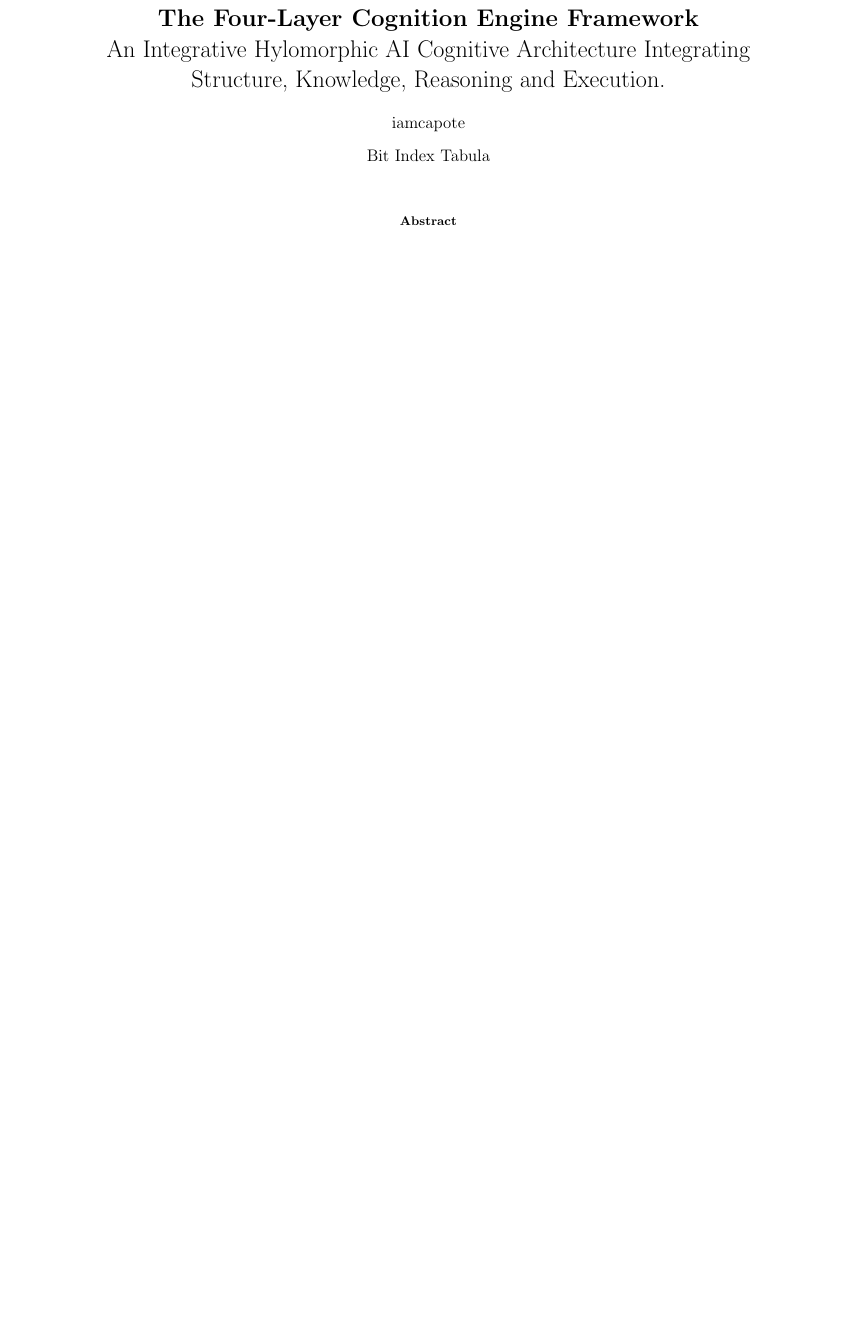
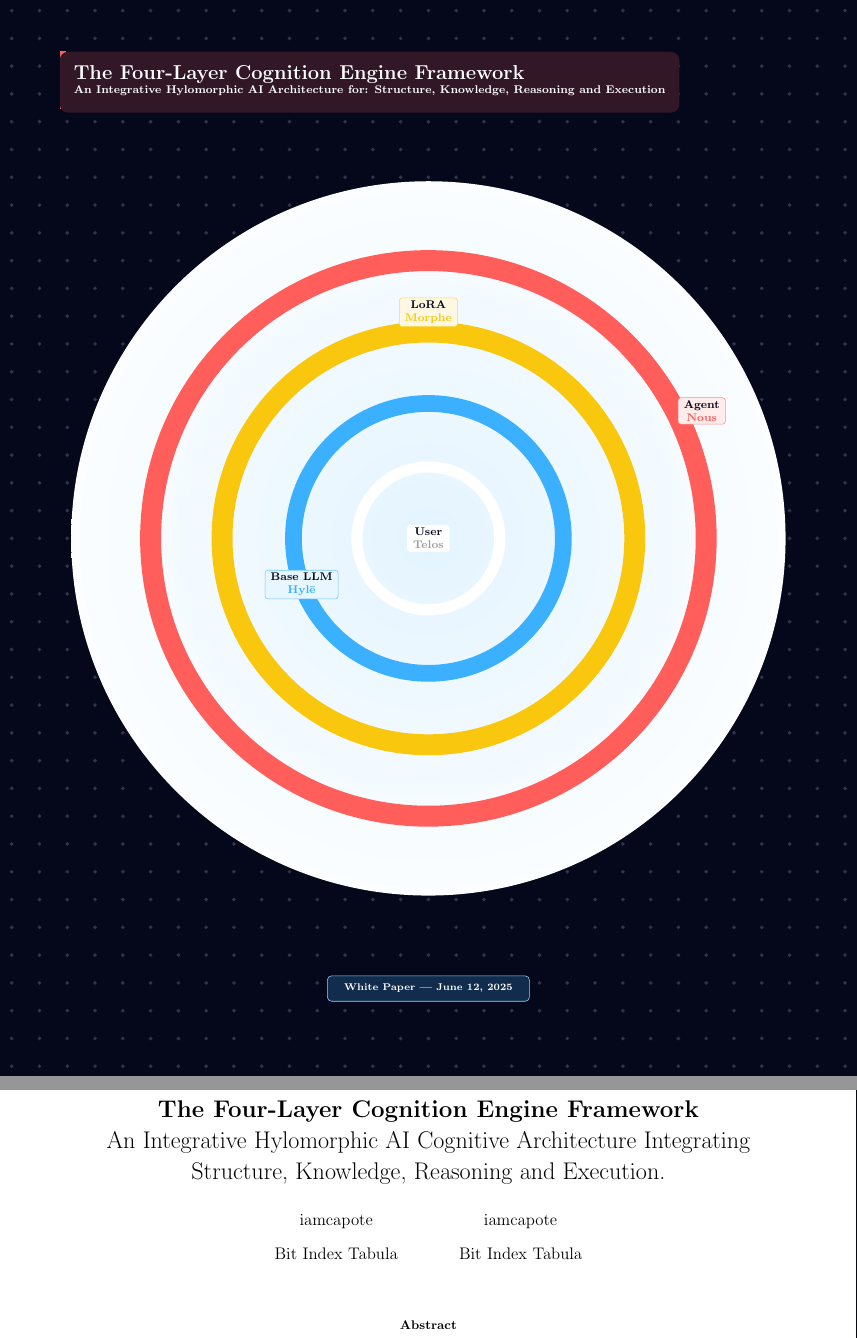
Before and after one commit to bitwikiorg/bit_index_tabula, a LaTeX paper (Frameworks/the_four_layer_cognition_engine/main.tex): part of page 1 of 12 before the commit and two parts of pages 1 and 2 of 13 after it, the two joined at a grey line, cut at the place of the change, the shorter picture padded with empty space. Compiled offline with pdfLaTeX.

Commit message:
Update main.tex

```diff
--- a/Frameworks/the_four_layer_cognition_engine/main.tex
+++ b/Frameworks/the_four_layer_cognition_engine/main.tex
@@ -9,10 +26,138 @@
+       \large An Integrative Hylomorphic AI Cognitive Architecture Integrating\\
+       Structure, Knowledge, Reasoning and Execution}
+\author{iamcapote}
+\affil{Bit Index Tabula}
+\date{}  % leave empty (date goes in the plaque)
+
+% --------------------------------------------------------------------------
+\begin{document}
+% --------------------------------------------------------------------------
+
+% --------------------------------------------------------------------------
+% COVER PAGE
+% --------------------------------------------------------------------------
+% ---------------------------------------------------------------------------
+%                              COVER PAGE
+% ---------------------------------------------------------------------------
+\begin{titlepage}\centering
+% -------- palette -----------------------------------------------------------
+\definecolor{DeepBG}{HTML}{05071B}   % midnight navy
+\definecolor{GridDot}{HTML}{40486C}  % subtle grid dots
+\definecolor{ClrLLM}{HTML}{3AB0FF}   % cyan  – Base LLM
+\definecolor{ClrLoRA}{HTML}{F9C80E}  % amber – LoRA
+\definecolor{ClrAgent}{HTML}{FF5E5B} % coral – Agent
+\definecolor{ClrUser}{HTML}{FFFFFF}  % white – User
+\definecolor{TelosGray}{HTML}{9E9E9E}   % medium-grey-Telos
+
+% one spot to adjust ring radii / widths ------------------------------------
+\newcommand*\RadUser {1.8cm}
+\newcommand*\RadLLM  {3.4cm}
+\newcommand*\RadLoRA {5.2cm}
+\newcommand*\RadAgent{7.0cm}
+
+\newcommand*\ThkUser { 8}   % pt
+\newcommand*\ThkLLM  {12}
+\newcommand*\ThkLoRA {15}
+\newcommand*\ThkAgent{15}
+
+% -------- helper: boxed label ----------------------------------------------
+\tikzset{
+  labelbox/.style={
+    align=center,
+    font=\bfseries\footnotesize,
+    inner xsep=4pt, inner ysep=2pt,
+    rounded corners=2pt,
+    draw=#1!70, fill=#1!12,
+    text=DeepBG
+  }
+}
+
+\begin{tikzpicture}[remember picture,overlay]
+% ====== BACKGROUND ==========================================================
+  \fill[DeepBG] (current page.south west) rectangle (current page.north east);
+
+  \foreach \x in {-17,...,17}
+    \foreach \y in {-25,...,25}
+      \fill[GridDot!65,opacity=.35]
+           ($(current page.center)+(\x*0.7,\y*0.7)$) circle (0.05);
+
+  \shade[inner color=ClrLLM!14,outer color=ClrLLM!02]
+        (current page.center) circle (\RadAgent+2cm);
+
+% ====== CONCENTRIC RINGS ====================================================
+  \draw[line width=\ThkAgent pt,ClrAgent] (current page.center) circle(\RadAgent);
+  \draw[line width=\ThkLoRA  pt,ClrLoRA ] (current page.center) circle(\RadLoRA );
+  \draw[line width=\ThkLLM   pt,ClrLLM  ] (current page.center) circle(\RadLLM  );
+  \draw[line width=\ThkUser  pt,ClrUser ] (current page.center) circle(\RadUser );
+
+% ====== LABEL BOXES =========================================================
+  % User (centre)
+  \node[labelbox=ClrUser,fill=ClrUser!25] at (current page.center)
+        {User\\\textcolor{TelosGray}{Telos}};
+
+  % Base LLM
+  \node[labelbox=ClrLLM] at ($(current page.center)+(200:\RadLLM)$)
+        {Base LLM\\\textcolor{ClrLLM}{Hylē}};
+
+  % LoRA
+  \node[labelbox=ClrLoRA] at ($(current page.center)+(90:\RadLoRA+.5cm)$)
+        {LoRA\\\textcolor{ClrLoRA}{Morphe}};
+
+  % Agent
+  \node[labelbox=ClrAgent] at ($(current page.center)+( 25:\RadAgent+.6cm)$)
+        {Agent\\\textcolor{ClrAgent}{Nous}};
+
+% ====== TITLE BANNER ========================================================
+  % coloured brand stripe
+  \fill[ClrAgent] ($(current page.north west)+(1.5cm,-1.7cm)$)
+                  rectangle ++(5pt,-1.45cm);
+
+  \node[anchor=north west,
+        fill=ClrAgent!18!DeepBG,
+        text=white,
+        rounded corners=6pt,
+        minimum width=.72\paperwidth,
+        inner sep=10pt,
+        font=\bfseries]                           % default size for first line
+        (titlebox) at ($(current page.north west)+(1.5cm,-1.7cm)$)
+        {\begin{tabular}{@{}l@{}}
+           \Large The Four-Layer Cognition Engine Framework\\[-2pt]
+           \footnotesize An Integrative Hylomorphic AI Architecture for:
+           \footnotesize Structure, Knowledge, Reasoning and Execution
+         \end{tabular}};
+
+% ====== FOOTER PLAQUE =======================================================
+  \node[anchor=south,
+        fill=ClrLLM!22!DeepBG,
+        text=white,
+        draw=ClrLLM!55,
+        rounded corners=3pt,
+        inner xsep=1.2em, inner ysep=6pt,
+        font=\bfseries\scriptsize]                % smaller than before
+        at ($(current page.south)+(0,2.3cm)$)
+        {White Paper — \today};
+\end{tikzpicture}
+
+\thispagestyle{empty}
+\end{titlepage}
+% ---------------------------------------------------------------------------
+
+% ------------------------ END COVER ----------------------------------------
+
+
+% ===============================================================
+
 
 \title{\textbf{The Four-Layer Cognition Engine Framework}\\
 An Integrative Hylomorphic AI Cognitive Architecture Integrating Structure, Knowledge, Reasoning and Execution.}
 \author{iamcapote}
 \affil{Bit Index Tabula}
 \date{}
-\begin{document}
+
+
+%
+
+
 \maketitle
 
 \begin{abstract}
```
Also changed, not shown: Frameworks/the_four_layer_cognition_engine/main.tex (23 more changed lines).
